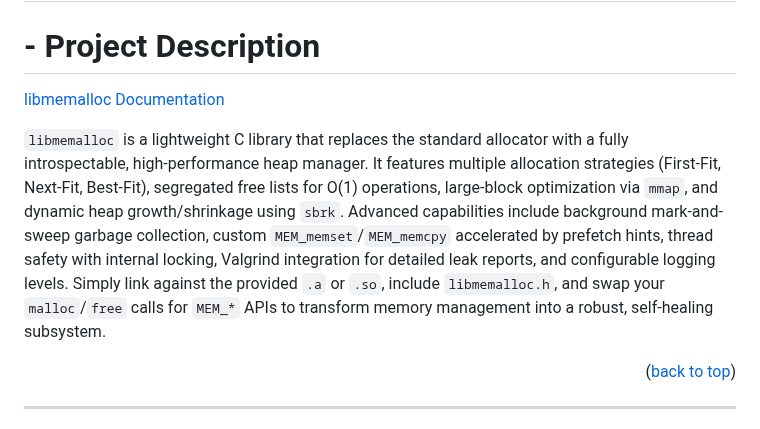
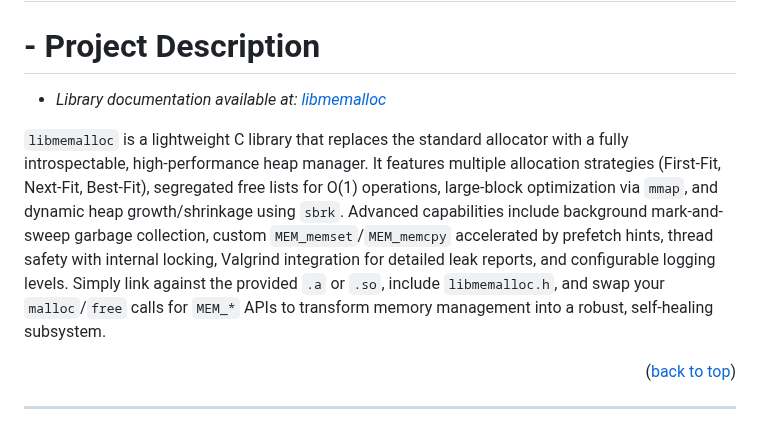
Before and after one commit to RafaelVVolkmer/libmemalloc, a Markdown page: README.md, the part around the change. Drawn GitHub-style.

```diff
--- a/README.md
+++ b/README.md
@@ -26,10 +26,9 @@
 ##
 # - Project Description
 
-[libmemalloc Documentation](https://rafaelvvolkmer.github.io/libmemalloc/)
+- *Library documentation available at: [libmemalloc](https://rafaelvvolkmer.github.io/libmemalloc/)*
 
 `libmemalloc` is a lightweight C library that replaces the standard allocator with a fully introspectable, high-performance heap manager. It features multiple allocation strategies (First-Fit, Next-Fit, Best-Fit), segregated free lists for O(1) operations, large-block optimization via `mmap`, and dynamic heap growth/shrinkage using `sbrk`. Advanced capabilities include background mark-and-sweep garbage collection, custom `MEM_memset`/`MEM_memcpy` accelerated by prefetch hints, thread safety with internal locking, Valgrind integration for detailed leak reports, and configurable logging levels. Simply link against the provided `.a` or `.so`, include `libmemalloc.h`, and swap your `malloc`/`free` calls for `MEM_*` APIs to transform memory management into a robust, self-healing subsystem.
-
 
 <p align="right">(<a href="#readme-top">back to top</a>)</p>
 
```
